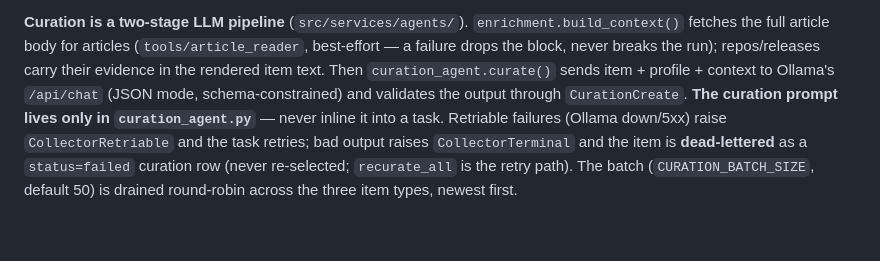
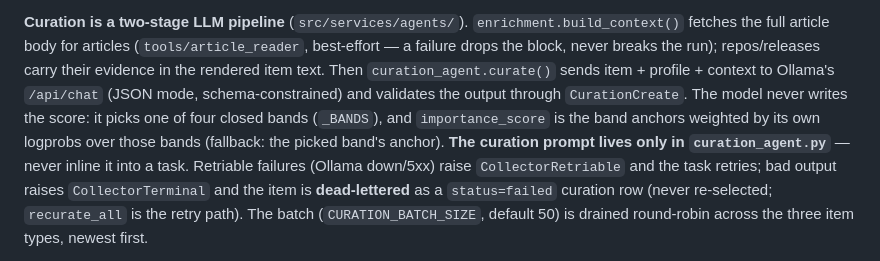
Before and after one commit to Pissinatti-py/market-insights-service, a Markdown page: CLAUDE.md, the part around the change. GitHub-like rendering; blank space fills up the shorter version.

```diff
--- a/CLAUDE.md
+++ b/CLAUDE.md
@@ -80,7 +80,9 @@ the loop is self-reinforcing, so it must not also rewrite what the collectors se
 fetches the full article body for articles (`tools/article_reader`, best-effort — a failure drops
 the block, never breaks the run); repos/releases carry their evidence in the rendered item text.
 Then `curation_agent.curate()` sends item + profile + context to Ollama's `/api/chat` (JSON mode,
-schema-constrained) and validates the output through `CurationCreate`. **The curation prompt lives
+schema-constrained) and validates the output through `CurationCreate`. The model never writes the
+score: it picks one of four closed bands (`_BANDS`), and `importance_score` is the band anchors
+weighted by its own logprobs over those bands (fallback: the picked band's anchor). **The curation prompt lives
 only in `curation_agent.py`** — never inline it into a task. Retriable failures (Ollama down/5xx)
 raise `CollectorRetriable` and the task retries; bad output raises `CollectorTerminal` and the item
 is **dead-lettered** as a `status=failed` curation row (never re-selected; `recurate_all` is the
```
Also changed, not shown: docs/data-model.md (+1 -1 lines), docs/flows.md (+12 -4 lines).
